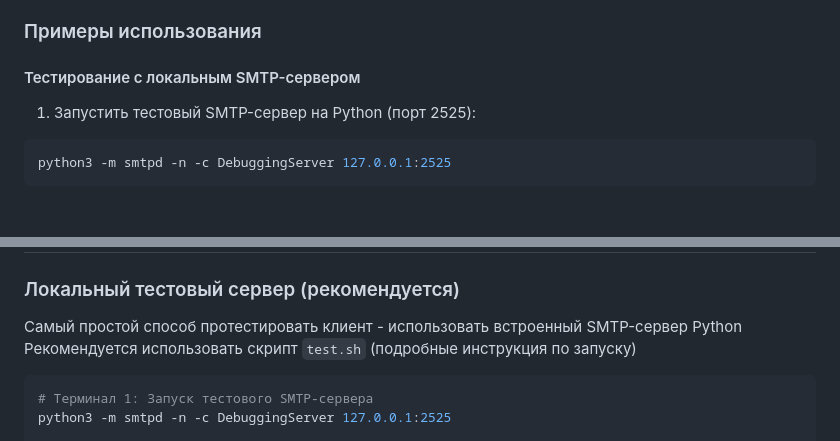
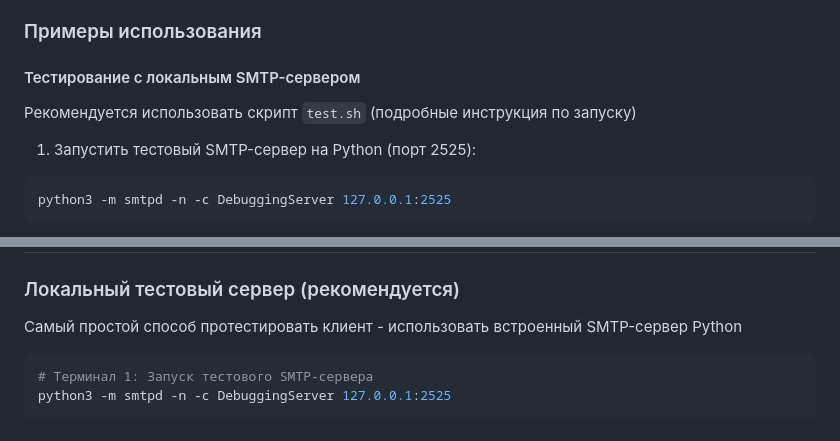
Before and after one commit to Kortasfa/computer_networks, a Markdown page: SMTP/README.md, 2 parts joined by grey strips. Rendered like a GitHub page; blank space fills up the shorter version.

Commit message:
smtp обновил readme

````diff
--- a/SMTP/README.md
+++ b/SMTP/README.md
@@ -80,6 +80,8 @@ make integration-test
 
 #### Тестирование с локальным SMTP-сервером
 
+Рекомендуется использовать скрипт `test.sh` (подробные инструкция по запуску)
+
 1. Запустить тестовый SMTP-сервер на Python (порт 2525):
 ```bash
 python3 -m smtpd -n -c DebuggingServer 127.0.0.1:2525
@@ -106,7 +108,6 @@ SMTP/
 ### Локальный тестовый сервер (рекомендуется)
 
 Самый простой способ протестировать клиент - использовать встроенный SMTP-сервер Python
-Рекомендуется использовать скрипт `test.sh` (подробные инструкция по запуску)
 
 ```bash
 # Терминал 1: Запуск тестового SMTP-сервера
````
